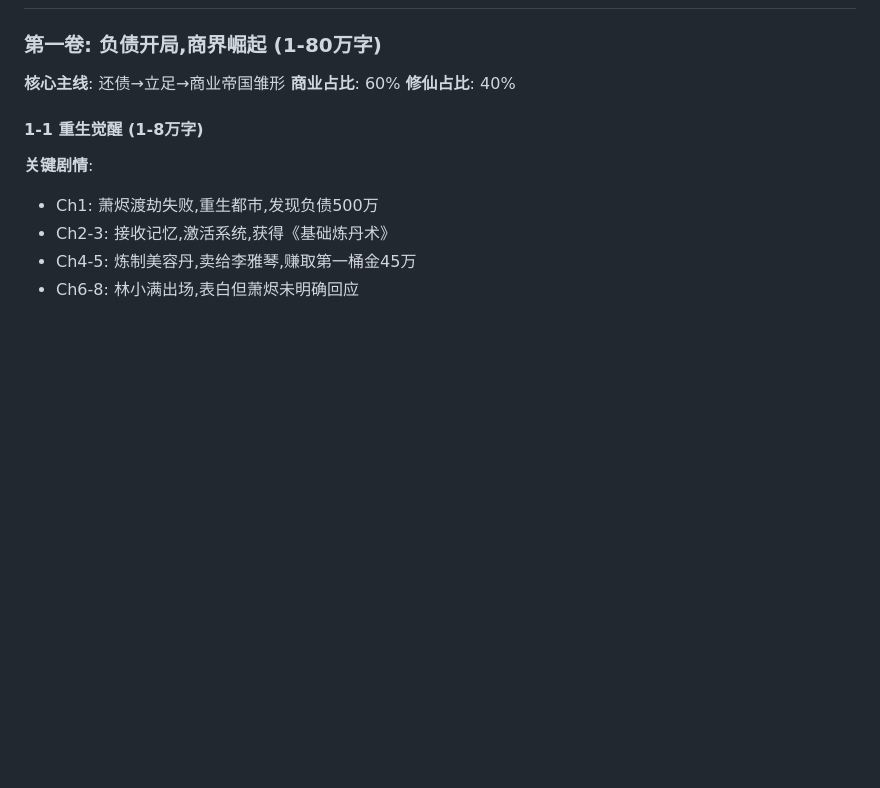
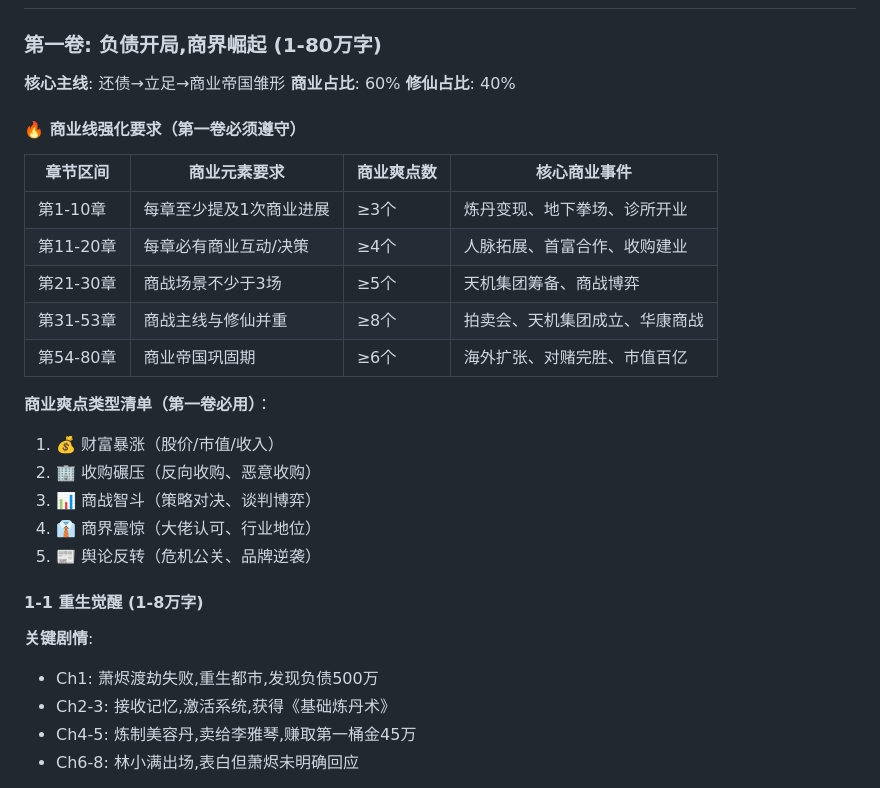
Before and after one commit to HarryTu007/job, a Markdown page: 大纲_优化版.md, the part around the change. Drawn GitHub-style; blank space fills up the shorter version.

```diff
--- a/大纲_优化版.md
+++ b/大纲_优化版.md
@@ -198,6 +198,23 @@
 **核心主线**: 还债→立足→商业帝国雏形
 **商业占比**: 60%
 **修仙占比**: 40%
+
+#### 🔥 商业线强化要求（第一卷必须遵守）
+
+| 章节区间 | 商业元素要求 | 商业爽点数 | 核心商业事件 |
+|---------|------------|----------|------------|
+| 第1-10章 | 每章至少提及1次商业进展 | ≥3个 | 炼丹变现、地下拳场、诊所开业 |
+| 第11-20章 | 每章必有商业互动/决策 | ≥4个 | 人脉拓展、首富合作、收购建业 |
+| 第21-30章 | 商战场景不少于3场 | ≥5个 | 天机集团筹备、商战博弈 |
+| 第31-53章 | 商战主线与修仙并重 | ≥8个 | 拍卖会、天机集团成立、华康商战 |
+| 第54-80章 | 商业帝国巩固期 | ≥6个 | 海外扩张、对赌完胜、市值百亿 |
+
+**商业爽点类型清单（第一卷必用）**：
+1. 💰 财富暴涨（股价/市值/收入）
+2. 🏢 收购碾压（反向收购、恶意收购）
+3. 📊 商战智斗（策略对决、谈判博弈）
+4. 👔 商界震惊（大佬认可、行业地位）
+5. 📰 舆论反转（危机公关、品牌逆袭）
 
 #### 1-1 重生觉醒 (1-8万字)
 
```
Also changed, not shown: 02_时间线与伏笔回收表.md (+30 -24 lines).
